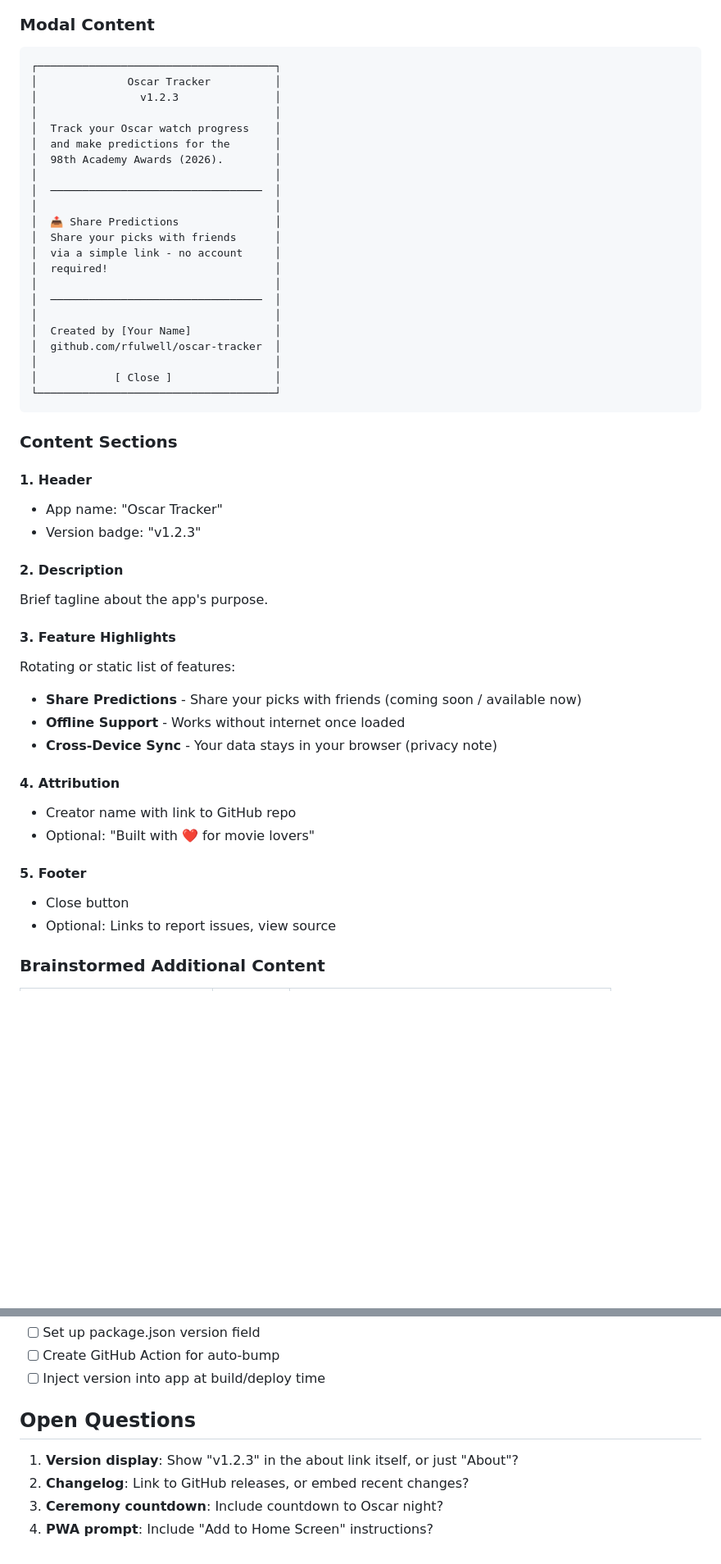
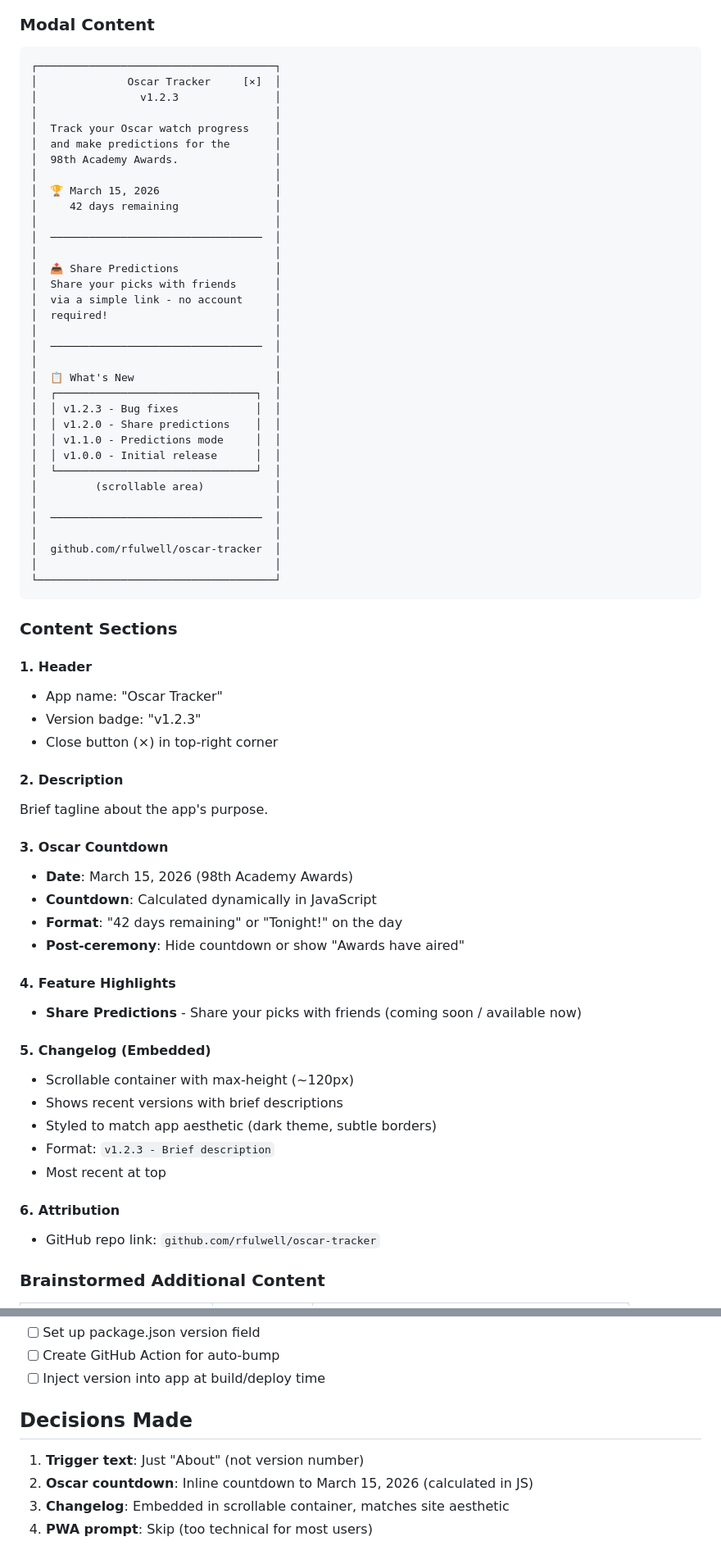
Before and after one commit to rfulwell/oscar-tracker, a Markdown page: docs/about-modal.md, 2 parts joined by grey strips. Shown at 82% size. Rendered like a GitHub page; blank space fills up the shorter version.

````diff
--- a/docs/about-modal.md
+++ b/docs/about-modal.md
@@ -55,12 +55,15 @@ Bump via: `npm version patch|minor|major`
 
 ```
 ┌─────────────────────────────────────┐
-│              Oscar Tracker          │
+│              Oscar Tracker     [×]  │
 │                v1.2.3               │
 │                                     │
 │  Track your Oscar watch progress    │
 │  and make predictions for the       │
-│  98th Academy Awards (2026).        │
+│  98th Academy Awards.               │
+│                                     │
+│  🏆 March 15, 2026                  │
+│     42 days remaining               │
 │                                     │
 │  ─────────────────────────────────  │
 │                                     │
@@ -71,10 +74,19 @@ Bump via: `npm version patch|minor|major`
 │                                     │
 │  ─────────────────────────────────  │
 │                                     │
-│  Created by [Your Name]             │
+│  📋 What's New                      │
+│  ┌───────────────────────────────┐  │
+│  │ v1.2.3 - Bug fixes            │  │
+│  │ v1.2.0 - Share predictions    │  │
+│  │ v1.1.0 - Predictions mode     │  │
+│  │ v1.0.0 - Initial release      │  │
+│  └───────────────────────────────┘  │
+│         (scrollable area)           │
+│                                     │
+│  ─────────────────────────────────  │
+│                                     │
 │  github.com/rfulwell/oscar-tracker  │
 │                                     │
-│            [ Close ]                │
 └─────────────────────────────────────┘
 ```
 
@@ -83,23 +95,29 @@ Bump via: `npm version patch|minor|major`
 #### 1. Header
 - App name: "Oscar Tracker"
 - Version badge: "v1.2.3"
+- Close button (×) in top-right corner
 
 #### 2. Description
 Brief tagline about the app's purpose.
 
-#### 3. Feature Highlights
-Rotating or static list of features:
+#### 3. Oscar Countdown
+- **Date**: March 15, 2026 (98th Academy Awards)
+- **Countdown**: Calculated dynamically in JavaScript
+- **Format**: "42 days remaining" or "Tonight!" on the day
+- **Post-ceremony**: Hide countdown or show "Awards have aired"
+
+#### 4. Feature Highlights
 - **Share Predictions** - Share your picks with friends (coming soon / available now)
-- **Offline Support** - Works without internet once loaded
-- **Cross-Device Sync** - Your data stays in your browser (privacy note)
 
-#### 4. Attribution
-- Creator name with link to GitHub repo
-- Optional: "Built with ❤️ for movie lovers"
+#### 5. Changelog (Embedded)
+- Scrollable container with max-height (~120px)
+- Shows recent versions with brief descriptions
+- Styled to match app aesthetic (dark theme, subtle borders)
+- Format: `v1.2.3 - Brief description`
+- Most recent at top
 
-#### 5. Footer
-- Close button
-- Optional: Links to report issues, view source
+#### 6. Attribution
+- GitHub repo link: `github.com/rfulwell/oscar-tracker`
 
 ### Brainstormed Additional Content
 
@@ -263,9 +411,9 @@ jobs:
 - [ ] Create GitHub Action for auto-bump
 - [ ] Inject version into app at build/deploy time
 
-## Open Questions
+## Decisions Made
 
-1. **Version display**: Show "v1.2.3" in the about link itself, or just "About"?
-2. **Changelog**: Link to GitHub releases, or embed recent changes?
-3. **Ceremony countdown**: Include countdown to Oscar night?
-4. **PWA prompt**: Include "Add to Home Screen" instructions?
+1. **Trigger text**: Just "About" (not version number)
+2. **Oscar countdown**: Inline countdown to March 15, 2026 (calculated in JS)
+3. **Changelog**: Embedded in scrollable container, matches site aesthetic
+4. **PWA prompt**: Skip (too technical for most users)
````
Also changed, not shown: other parts of docs/about-modal.md (+148 -18 lines).
